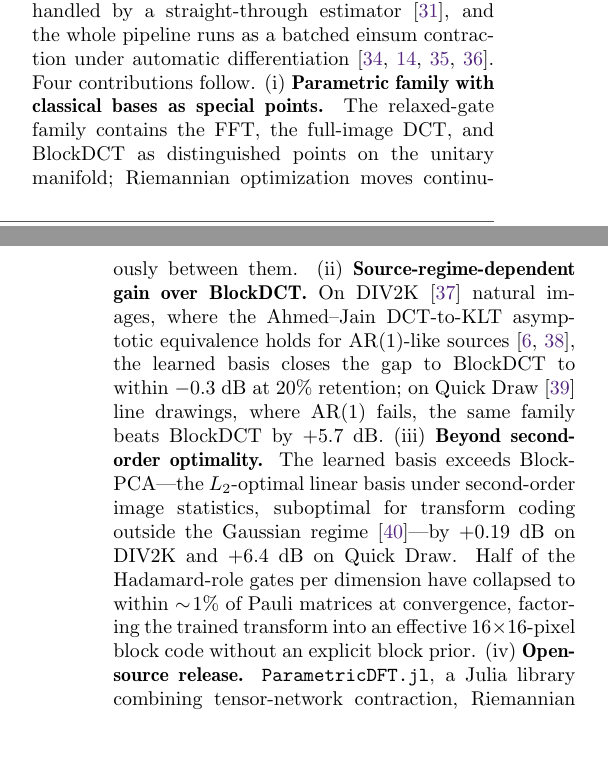
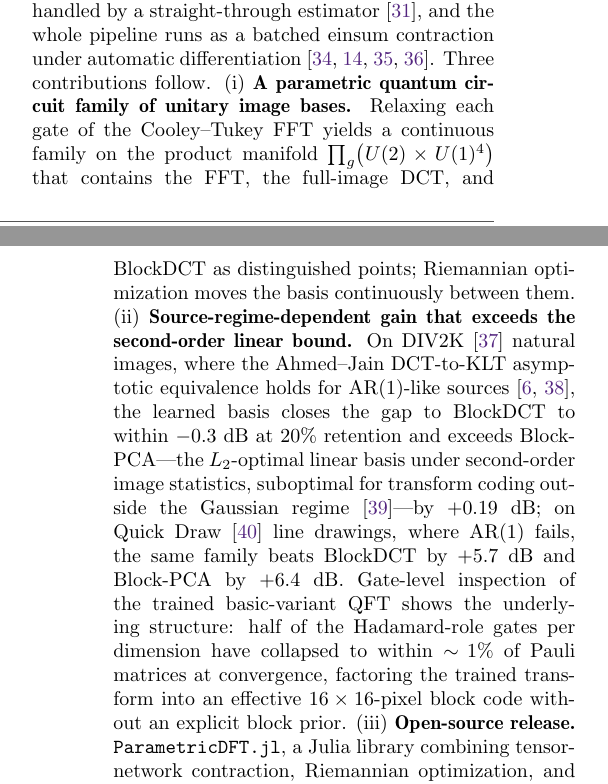
Before and after one commit to zazabap/parametric-dft-paper, a LaTeX document (main.tex): two parts of the columns of pages 1 and 2 of 17, joined at a grey line, cut so that both start at the same text, the shorter picture padded with empty space. Compiled offline with pdfLaTeX.

Commit message:
Merge contributions (ii) and (iii) into single source-regime point
The previous (ii) "Source-regime gain over BlockDCT" and (iii) "Beyond
second-order optimality" were telling the same story from two angles —
DIV2K (where DCT is near-optimal, so the BlockDCT comparison matters)
and the Block-PCA comparison (where the second-order linear bound
matters). Merging into one bullet:

  (ii) Source-regime-dependent gain that exceeds the second-order
  linear bound

keeps both the BlockDCT and Block-PCA numbers and folds in the
gate-freezing mechanism as the structural explanation. Drops the
contribution count from four to three.

Also rename (i) to "A parametric quantum circuit family of unitary
image bases" — the user-preferred framing — and make the product
manifold $\prod_g (U(2) \times U(1)^4)$ explicit in the contribution
text rather than only in the methodology paragraph above.

Co-Authored-By: Claude Opus 4.7 (1M context) <noreply@anthropic.com>

```diff
--- a/main.tex
+++ b/main.tex
@@ -83,11 +83,10 @@ A direct gradient search over unitary bases compounds the issue: unitarity is a
 We resolve both obstacles by choosing parametrization and optimizer jointly.
 Relaxing each Hadamard into a free element of $U(2)$ and each controlled-phase into $U(1)^4$ yields a circuit that is unitary by construction, has $O(\log^2 N)$ parameters in the image side $N$, and contains the DFT as a single point.
 The product manifold is searched with Riemannian Adam~\cite{kingma2015adam, becigneul2019riemannian} using Cayley retractions~\cite{wen2013feasible, li2020efficient} that preserve unitarity at any step size; top-$k$ non-differentiability is handled by a straight-through estimator~\cite{bengio2013estimating}, and the whole pipeline runs as a batched einsum contraction under automatic differentiation~\cite{innes2018dont, OMEinsum, luo2020yao, liao2019differentiable}.
-Four contributions follow.
-(i)~\textbf{Parametric family with classical bases as special points.} The relaxed-gate family contains the FFT, the full-image DCT, and BlockDCT as distinguished points on the unitary manifold; Riemannian optimization moves continuously between them.
-(ii)~\textbf{Source-regime-dependent gain over BlockDCT.} On DIV2K~\cite{div2k} natural images, where the Ahmed--Jain DCT-to-KLT asymptotic equivalence holds for AR(1)-like sources~\cite{ahmed1974dct, jain1979sinusoidal}, the learned basis closes the gap to BlockDCT to within $-0.3$~dB at $20\%$ retention; on Quick Draw~\cite{quickdraw} line drawings, where AR(1) fails, the same family beats BlockDCT by $+5.7$~dB.
-(iii)~\textbf{Beyond second-order optimality.} The learned basis exceeds Block-PCA---the $L_2$-optimal linear basis under second-order image statistics, suboptimal for transform coding outside the Gaussian regime~\cite{effros2004suboptimality}---by $+0.19$~dB on DIV2K and $+6.4$~dB on Quick Draw. Half of the Hadamard-role gates per dimension have collapsed to within $\sim\!1\%$ of Pauli matrices at convergence, factoring the trained transform into an effective $16 \times 16$-pixel block code without an explicit block prior.
-(iv)~\textbf{Open-source release.} \texttt{ParametricDFT.jl}, a Julia library combining tensor-network contraction, Riemannian optimization, and differentiable programming for unitary basis search.
+Three contributions follow.
+(i)~\textbf{A parametric quantum circuit family of unitary image bases.} Relaxing each gate of the Cooley--Tukey FFT yields a continuous family on the product manifold $\prod_g \bigl(U(2) \times U(1)^4\bigr)$ that contains the FFT, the full-image DCT, and BlockDCT as distinguished points; Riemannian optimization moves the basis continuously between them.
+(ii)~\textbf{Source-regime-dependent gain that exceeds the second-order linear bound.} On DIV2K~\cite{div2k} natural images, where the Ahmed--Jain DCT-to-KLT asymptotic equivalence holds for AR(1)-like sources~\cite{ahmed1974dct, jain1979sinusoidal}, the learned basis closes the gap to BlockDCT to within $-0.3$~dB at $20\%$ retention and exceeds Block-PCA---the $L_2$-optimal linear basis under second-order image statistics, suboptimal for transform coding outside the Gaussian regime~\cite{effros2004suboptimality}---by $+0.19$~dB; on Quick Draw~\cite{quickdraw} line drawings, where AR(1) fails, the same family beats BlockDCT by $+5.7$~dB and Block-PCA by $+6.4$~dB. Gate-level inspection of the trained basic-variant QFT shows the underlying structure: half of the Hadamard-role gates per dimension have collapsed to within $\sim\!1\%$ of Pauli matrices at convergence, factoring the trained transform into an effective $16 \times 16$-pixel block code without an explicit block prior.
+(iii)~\textbf{Open-source release.} \texttt{ParametricDFT.jl}, a Julia library combining tensor-network contraction, Riemannian optimization, and differentiable programming for unitary basis search.
 
 The rest of the paper proceeds as follows.
 \Cref{sec:background} derives the parametric circuit from the Cooley--Tukey FFT.
```
